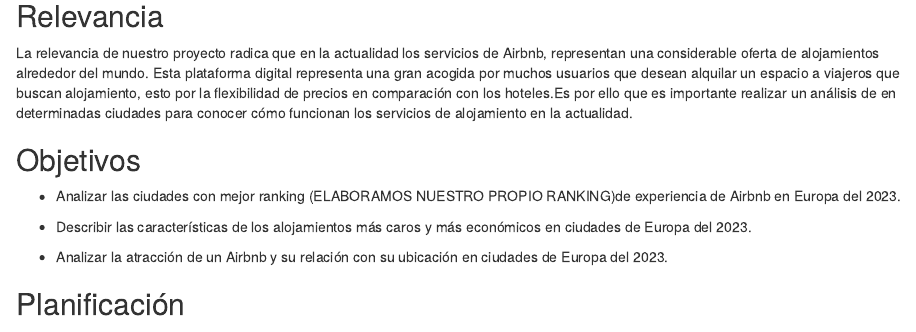
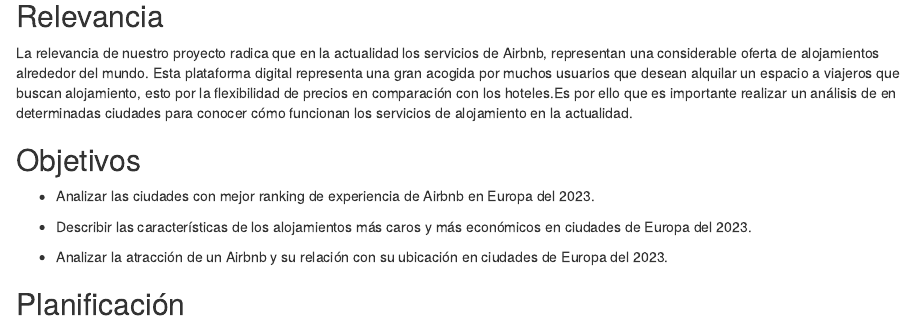
Before and after one commit to ximenasantanab/PROYECTO-ESTADISTICA-2023, an R Markdown document (PROYECTO ESTADÍSTICA 2023.Rmd): the page in a window 1100 px wide, from 770 px down. Rendered offline with R 4.5, knitr and Pandoc, with nearby package versions; some code elsewhere in the file could not run offline.

Commit message:
Update PROYECTO ESTADÍSTICA 2023.Rmd

```diff
--- a/PROYECTO ESTADÍSTICA 2023.Rmd
+++ b/PROYECTO ESTADÍSTICA 2023.Rmd
@@ -23,7 +23,7 @@
 
 ## Objetivos
 
--   Analizar las ciudades con mejor ranking (ELABORAMOS NUESTRO PROPIO RANKING)de experiencia de Airbnb en Europa del 2023.
+-   Analizar las ciudades con mejor ranking de experiencia de Airbnb en Europa del 2023.
 
 -   Describir las características de los alojamientos más caros y más económicos en ciudades de Europa del 2023.
 
```
Also changed, not shown: PROYECTO ESTADÍSTICA 2023.Rmd (2 more changed lines).
